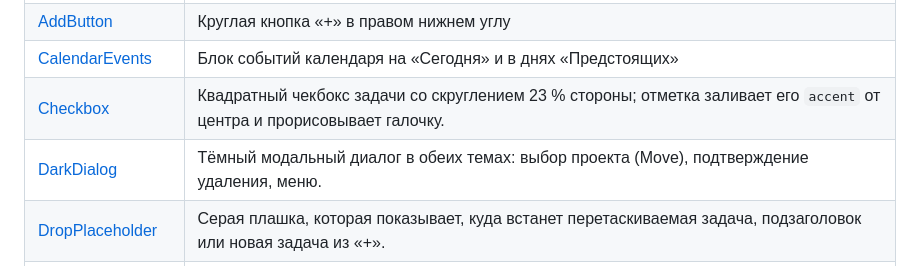
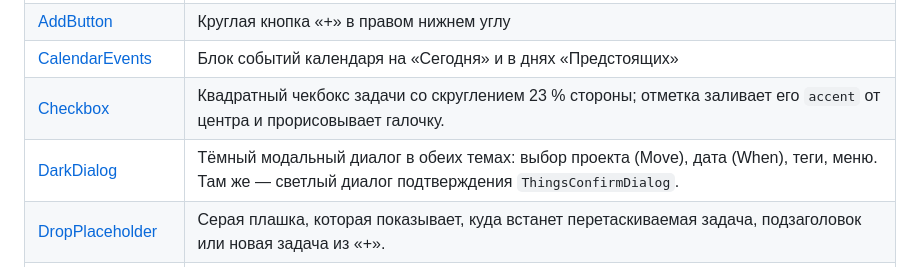
Before and after one commit to yoda887/Things-2, a Markdown page: docs/design-system/README.md, the part around the change. Rendered like a GitHub page.

```diff
--- a/docs/design-system/README.md
+++ b/docs/design-system/README.md
@@ -55,7 +55,7 @@
 | [AddButton](components/AddButton.md) | Круглая кнопка «+» в правом нижнем углу |
 | [CalendarEvents](components/CalendarEvents.md) | Блок событий календаря на «Сегодня» и в днях «Предстоящих» |
 | [Checkbox](components/Checkbox.md) | Квадратный чекбокс задачи со скруглением 23 % стороны; отметка заливает его `accent` от центра и прорисовывает галочку. |
-| [DarkDialog](components/DarkDialog.md) | Тёмный модальный диалог в обеих темах: выбор проекта (Move), подтверждение удаления, меню. |
+| [DarkDialog](components/DarkDialog.md) | Тёмный модальный диалог в обеих темах: выбор проекта (Move), дата (When), теги, меню. Там же — светлый диалог подтверждения `ThingsConfirmDialog`. |
 | [DropPlaceholder](components/DropPlaceholder.md) | Серая плашка, которая показывает, куда встанет перетаскиваемая задача, подзаголовок или новая задача из «+». |
 | [ProjectHeading](components/ProjectHeading.md) | Подзаголовок внутри проекта: название цветом `project`, кнопка «•••» с меню и тонкая линия под ним. |
 | [QuickFind](components/QuickFind.md) | Плавающая карточка быстрого поиска |
```
Also changed, not shown: docs/design-system/Motion.md (+15 -0 lines), 1 other file.
